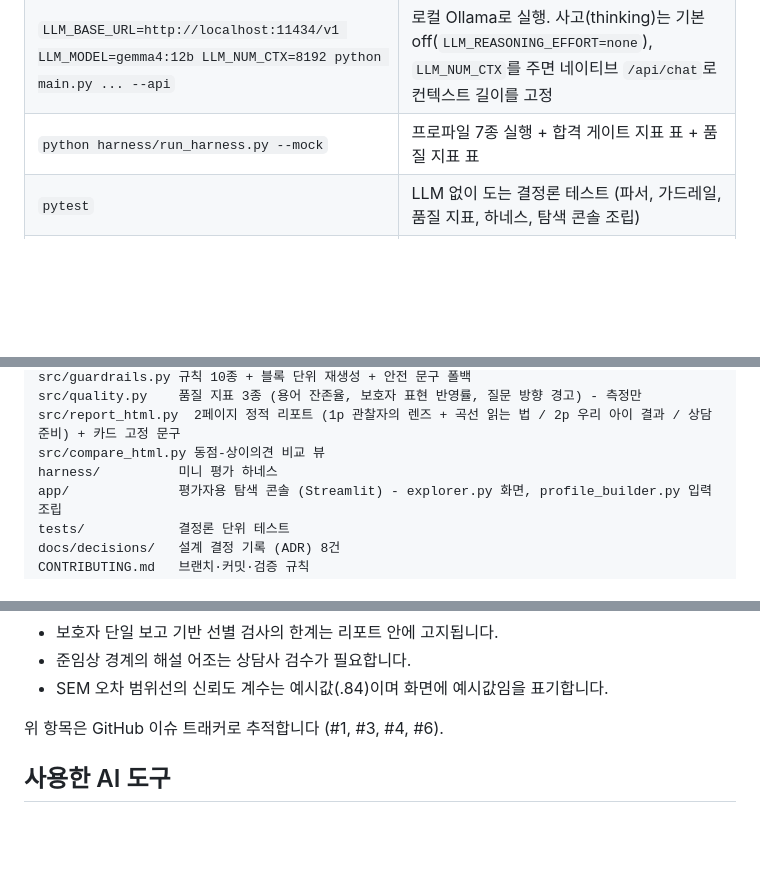
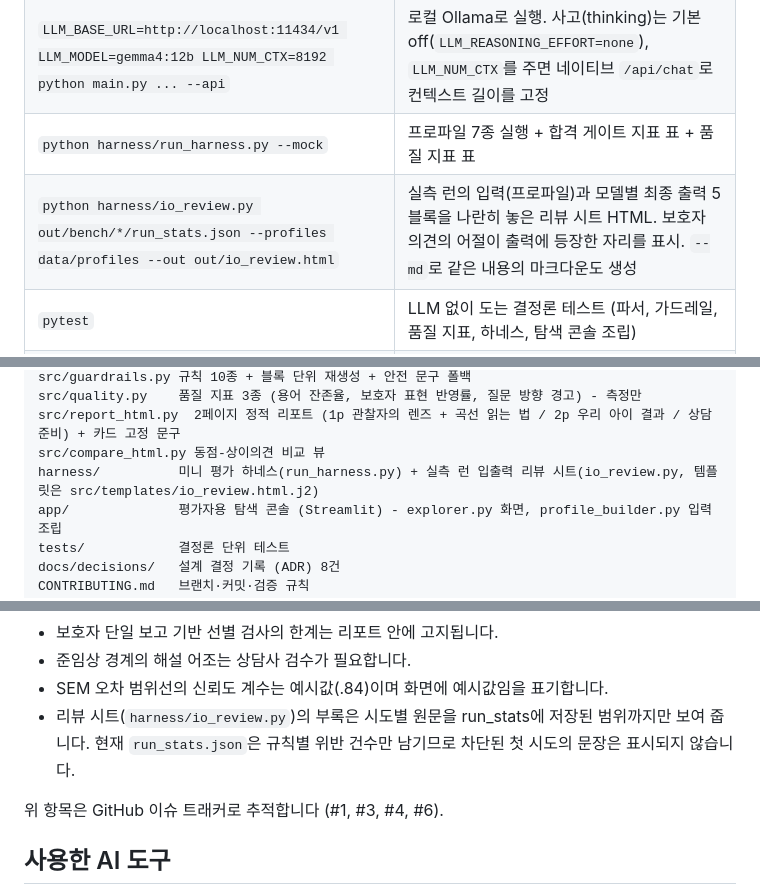
Before and after one commit to BlueStylo/cbcl-companion-poc, a Markdown page: README.md, 3 parts joined by grey strips. Rendered like a GitHub page; blank space fills up the shorter version.

```diff
--- a/README.md
+++ b/README.md
@@ -65,6 +65,7 @@ python harness/run_harness.py --mock
 | `python main.py ... --api` | 실 LLM 호출 (.env 필요) |
 | `LLM_BASE_URL=http://localhost:11434/v1 LLM_MODEL=gemma4:12b LLM_NUM_CTX=8192 python main.py ... --api` | 로컬 Ollama로 실행. 사고(thinking)는 기본 off(`LLM_REASONING_EFFORT=none`), `LLM_NUM_CTX`를 주면 네이티브 `/api/chat`로 컨텍스트 길이를 고정 |
 | `python harness/run_harness.py --mock` | 프로파일 7종 실행 + 합격 게이트 지표 표 + 품질 지표 표 |
+| `python harness/io_review.py out/bench/*/run_stats.json --profiles data/profiles --out out/io_review.html` | 실측 런의 입력(프로파일)과 모델별 최종 출력 5블록을 나란히 놓은 리뷰 시트 HTML. 보호자 의견의 어절이 출력에 등장한 자리를 표시. `--md`로 같은 내용의 마크다운도 생성 |
 | `pytest` | LLM 없이 도는 결정론 테스트 (파서, 가드레일, 품질 지표, 하네스, 탐색 콘솔 조립) |
 | `streamlit run app/explorer.py` | 평가자용 탐색 콘솔 - 슬라이더로 프로파일을 바꿔 가며 확인 (`requirements-app.txt`, 아래 절) |
 
@@ -137,7 +138,7 @@ src/guardrails.py 규칙 10종 + 블록 단위 재생성 + 안전 문구 폴백
 src/quality.py    품질 지표 3종 (용어 잔존율, 보호자 표현 반영률, 질문 방향 경고) - 측정만
 src/report_html.py  2페이지 정적 리포트 (1p 관찰자의 렌즈 + 곡선 읽는 법 / 2p 우리 아이 결과 / 상담 준비) + 카드 고정 문구
 src/compare_html.py 동점-상이의견 비교 뷰
-harness/          미니 평가 하네스
+harness/          미니 평가 하네스(run_harness.py) + 실측 런 입출력 리뷰 시트(io_review.py, 템플릿은 src/templates/io_review.html.j2)
 app/              평가자용 탐색 콘솔 (Streamlit) - explorer.py 화면, profile_builder.py 입력 조립
 tests/            결정론 단위 테스트
 docs/decisions/   설계 결정 기록 (ADR) 8건
@@ -420,6 +421,9 @@ Claude Haiku 4.5 $1 / $5 (캐시 읽기 $0.10, 배치 $0.50 / $2.50);
 - 보호자 단일 보고 기반 선별 검사의 한계는 리포트 안에 고지됩니다.
 - 준임상 경계의 해설 어조는 상담사 검수가 필요합니다.
 - SEM 오차 범위선의 신뢰도 계수는 예시값(.84)이며 화면에 예시값임을 표기합니다.
+- 리뷰 시트(`harness/io_review.py`)의 부록은 시도별 원문을 run_stats에 저장된
+  범위까지만 보여 줍니다. 현재 `run_stats.json`은 규칙별 위반 건수만 남기므로
+  차단된 첫 시도의 문장은 표시되지 않습니다.
 
 위 항목은 GitHub 이슈 트래커로 추적합니다 (#1, #3, #4, #6).
 
```
Also changed, not shown: docs/img/io-review.png (added), 3 other files.
